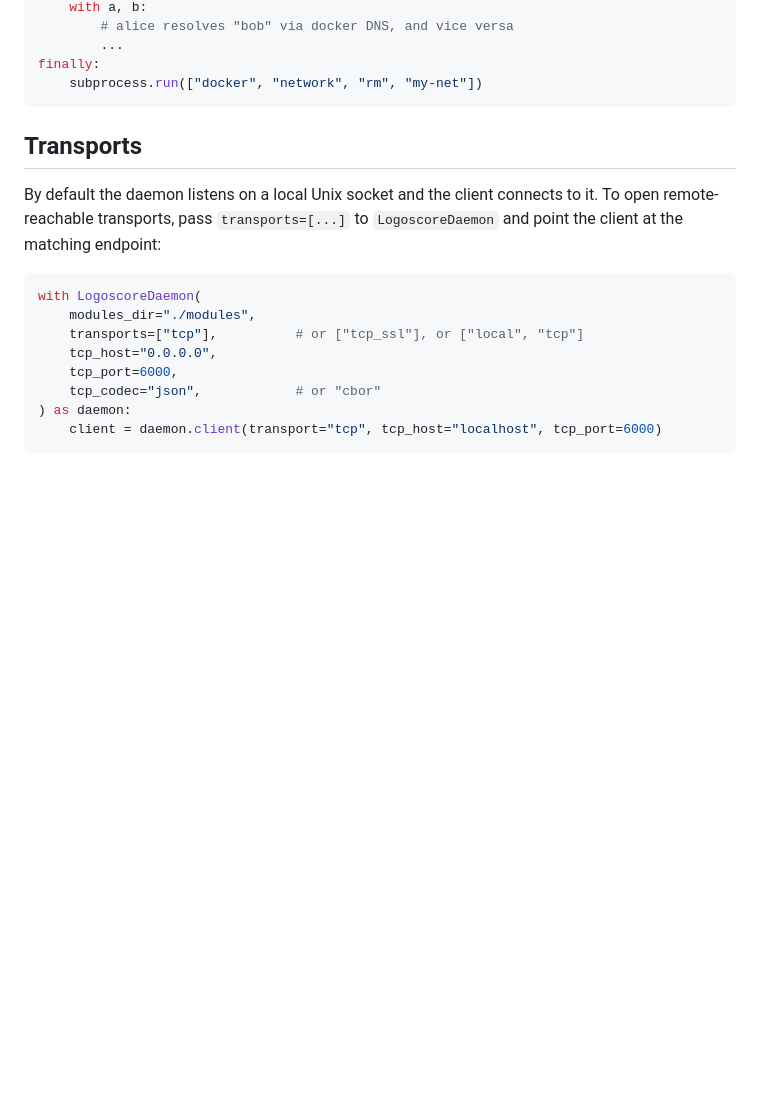
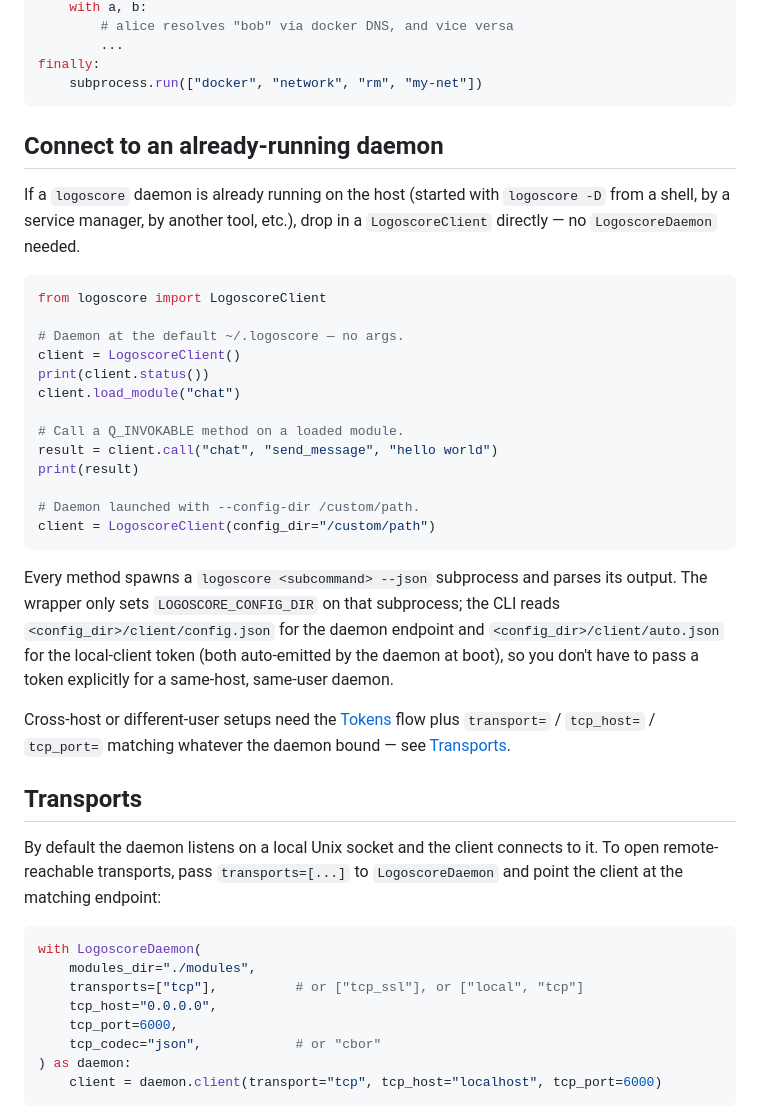
Before and after one commit to logos-co/logos-logoscore-py, a Markdown page: README.md, the part around the change. GitHub-like rendering; blank space fills up the shorter version.

Commit message:
add local client section to README

````diff
--- a/README.md
+++ b/README.md
@@ -119,6 +119,40 @@ try:
 finally:
     subprocess.run(["docker", "network", "rm", "my-net"])
 ```
+
+## Connect to an already-running daemon
+
+If a `logoscore` daemon is already running on the host (started with
+`logoscore -D` from a shell, by a service manager, by another tool,
+etc.), drop in a `LogoscoreClient` directly — no `LogoscoreDaemon`
+needed.
+
+```python
+from logoscore import LogoscoreClient
+
+# Daemon at the default ~/.logoscore — no args.
+client = LogoscoreClient()
+print(client.status())
+client.load_module("chat")
+
+# Call a Q_INVOKABLE method on a loaded module.
+result = client.call("chat", "send_message", "hello world")
+print(result)
+
+# Daemon launched with --config-dir /custom/path.
+client = LogoscoreClient(config_dir="/custom/path")
+```
+
+Every method spawns a `logoscore <subcommand> --json` subprocess and
+parses its output. The wrapper only sets `LOGOSCORE_CONFIG_DIR` on
+that subprocess; the CLI reads `<config_dir>/client/config.json` for
+the daemon endpoint and `<config_dir>/client/auto.json` for the
+local-client token (both auto-emitted by the daemon at boot), so you
+don't have to pass a token explicitly for a same-host, same-user daemon.
+
+Cross-host or different-user setups need the [Tokens](#tokens) flow
+plus `transport=` / `tcp_host=` / `tcp_port=` matching whatever the
+daemon bound — see [Transports](#transports).
 
 ## Transports
 
````
